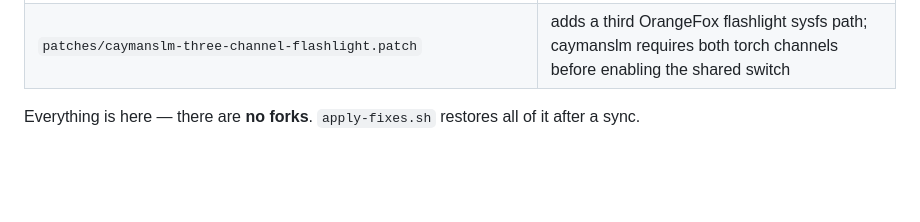
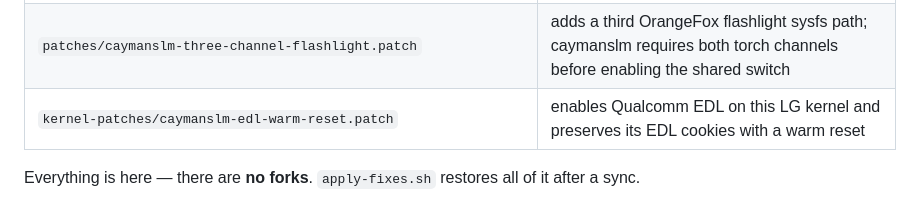
Before and after one commit to noamtu123/orangefox_caymanslm, a Markdown page: OVERLAY.md, the part around the change. GitHub-like rendering; blank space fills up the shorter version.

```diff
--- a/OVERLAY.md
+++ b/OVERLAY.md
@@ -22,5 +22,6 @@ sync run `./apply-fixes.sh` (in the repo root), which copies `overlay/` over `~/
 | `patches/bootloader-message-misc-fallback.patch` | use the canonical by-name `misc` node when Android rejects TWRP's four-column fstab; fixes BCB clearing and targeted reboots |
 | `patches/caymanslm-time-settings-migration.patch` | migrates the obsolete CET setting to Israel's POSIX rule and enables 24-hour time |
 | `patches/caymanslm-three-channel-flashlight.patch` | adds a third OrangeFox flashlight sysfs path; caymanslm requires both torch channels before enabling the shared switch |
+| `kernel-patches/caymanslm-edl-warm-reset.patch` | enables Qualcomm EDL on this LG kernel and preserves its EDL cookies with a warm reset |
 
 Everything is here — there are **no forks**. `apply-fixes.sh` restores all of it after a sync.
```
Also changed, not shown: README.md (+6 -0 lines), assets/noamtu123-maintainer.png (added), 3 other files.
